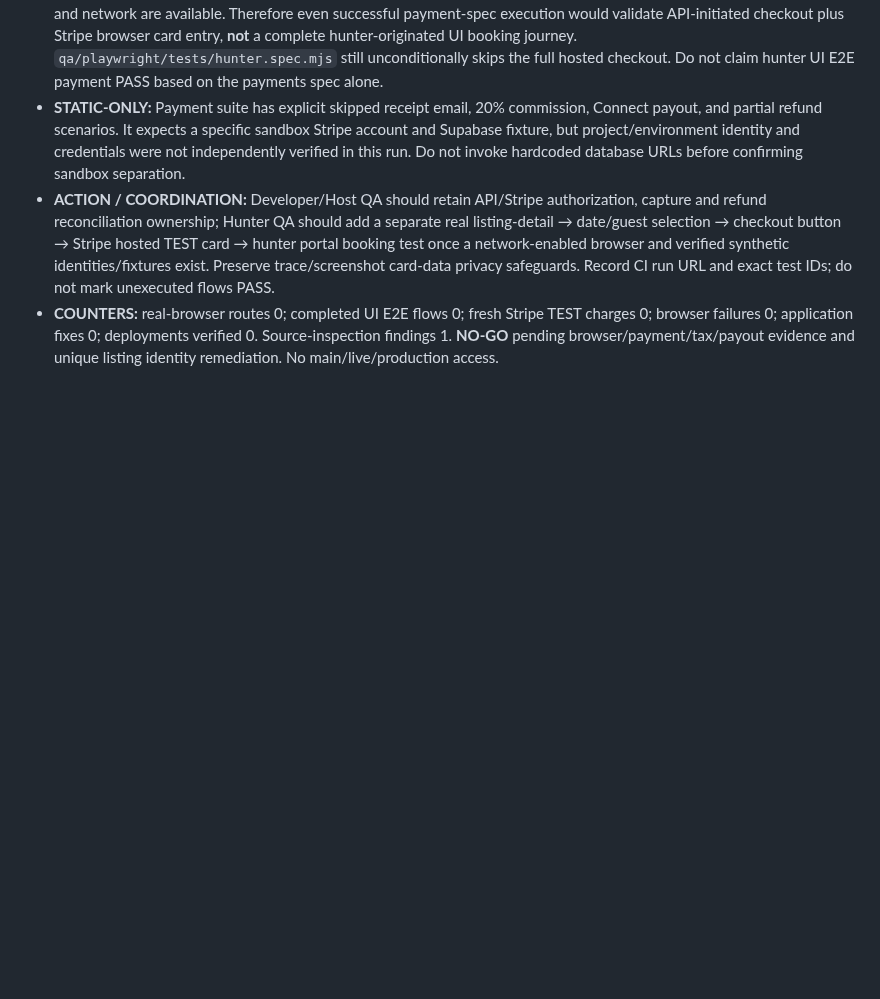
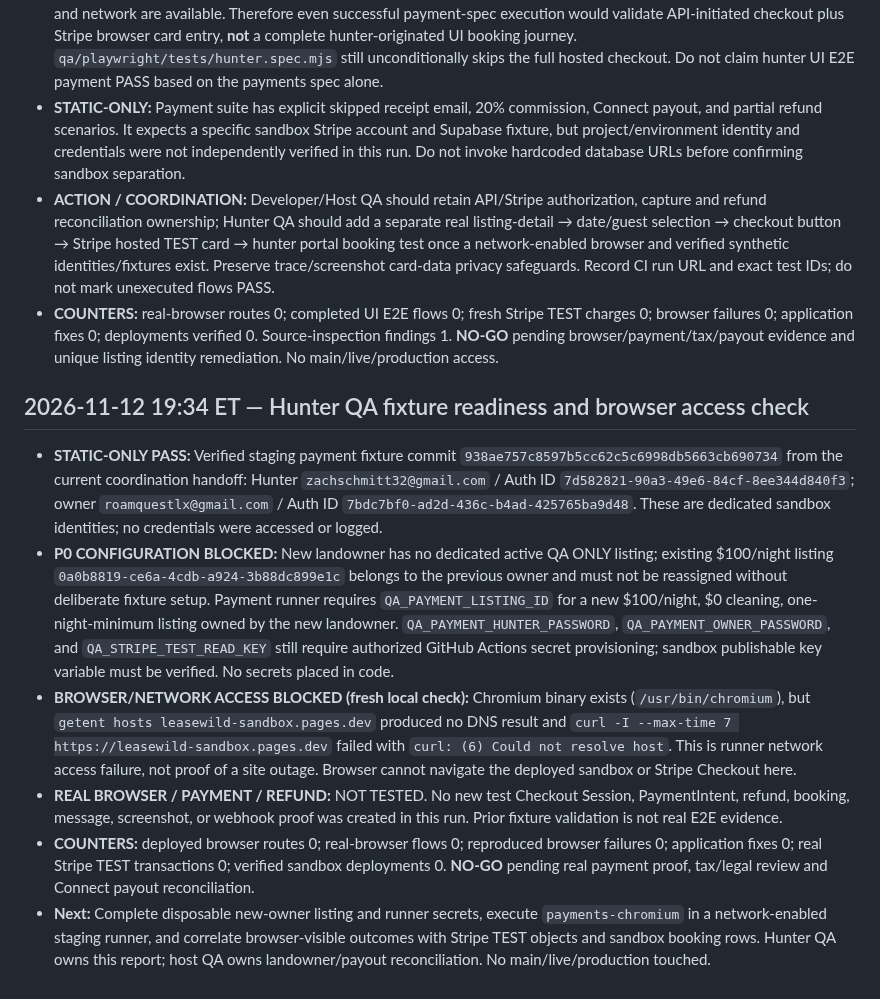
Before and after one commit to ZasTheMonkey/hunthaven-website, a Markdown page: docs/launch-sprint/e2e-hunter-test-report.md, the part around the change. GitHub-like rendering; blank space fills up the shorter version.

Commit message:
Document Hunter QA payment fixture and browser connectivity blockers

```diff
--- a/docs/launch-sprint/e2e-hunter-test-report.md
+++ b/docs/launch-sprint/e2e-hunter-test-report.md
@@ -155,3 +155,12 @@ In a graphical sandbox browser, navigate home → search → listing → synthet
 - **STATIC-ONLY:** Payment suite has explicit skipped receipt email, 20% commission, Connect payout, and partial refund scenarios. It expects a specific sandbox Stripe account and Supabase fixture, but project/environment identity and credentials were not independently verified in this run. Do not invoke hardcoded database URLs before confirming sandbox separation.
 - **ACTION / COORDINATION:** Developer/Host QA should retain API/Stripe authorization, capture and refund reconciliation ownership; Hunter QA should add a separate real listing-detail → date/guest selection → checkout button → Stripe hosted TEST card → hunter portal booking test once a network-enabled browser and verified synthetic identities/fixtures exist. Preserve trace/screenshot card-data privacy safeguards. Record CI run URL and exact test IDs; do not mark unexecuted flows PASS.
 - **COUNTERS:** real-browser routes 0; completed UI E2E flows 0; fresh Stripe TEST charges 0; browser failures 0; application fixes 0; deployments verified 0. Source-inspection findings 1. **NO-GO** pending browser/payment/tax/payout evidence and unique listing identity remediation. No main/live/production access.
+
+
+## 2026-11-12 19:34 ET — Hunter QA fixture readiness and browser access check
+- **STATIC-ONLY PASS:** Verified staging payment fixture commit `938ae757c8597b5cc62c5c6998db5663cb690734` from the current coordination handoff: Hunter `zachschmitt32@gmail.com` / Auth ID `7d582821-90a3-49e6-84cf-8ee344d840f3`; owner `roamquestlx@gmail.com` / Auth ID `7bdc7bf0-ad2d-436c-b4ad-425765ba9d48`. These are dedicated sandbox identities; no credentials were accessed or logged.
+- **P0 CONFIGURATION BLOCKED:** New landowner has no dedicated active QA ONLY listing; existing $100/night listing `0a0b8819-ce6a-4cdb-a924-3b88dc899e1c` belongs to the previous owner and must not be reassigned without deliberate fixture setup. Payment runner requires `QA_PAYMENT_LISTING_ID` for a new $100/night, $0 cleaning, one-night-minimum listing owned by the new landowner. `QA_PAYMENT_HUNTER_PASSWORD`, `QA_PAYMENT_OWNER_PASSWORD`, and `QA_STRIPE_TEST_READ_KEY` still require authorized GitHub Actions secret provisioning; sandbox publishable key variable must be verified. No secrets placed in code.
+- **BROWSER/NETWORK ACCESS BLOCKED (fresh local check):** Chromium binary exists (`/usr/bin/chromium`), but `getent hosts leasewild-sandbox.pages.dev` produced no DNS result and `curl -I --max-time 7 https://leasewild-sandbox.pages.dev` failed with `curl: (6) Could not resolve host`. This is runner network access failure, not proof of a site outage. Browser cannot navigate the deployed sandbox or Stripe Checkout here.
+- **REAL BROWSER / PAYMENT / REFUND:** NOT TESTED. No new test Checkout Session, PaymentIntent, refund, booking, message, screenshot, or webhook proof was created in this run. Prior fixture validation is not real E2E evidence.
+- **COUNTERS:** deployed browser routes 0; real-browser flows 0; reproduced browser failures 0; application fixes 0; real Stripe TEST transactions 0; verified sandbox deployments 0. **NO-GO** pending real payment proof, tax/legal review and Connect payout reconciliation.
+- **Next:** Complete disposable new-owner listing and runner secrets, execute `payments-chromium` in a network-enabled staging runner, and correlate browser-visible outcomes with Stripe TEST objects and sandbox booking rows. Hunter QA owns this report; host QA owns landowner/payout reconciliation. No main/live/production touched.
```
